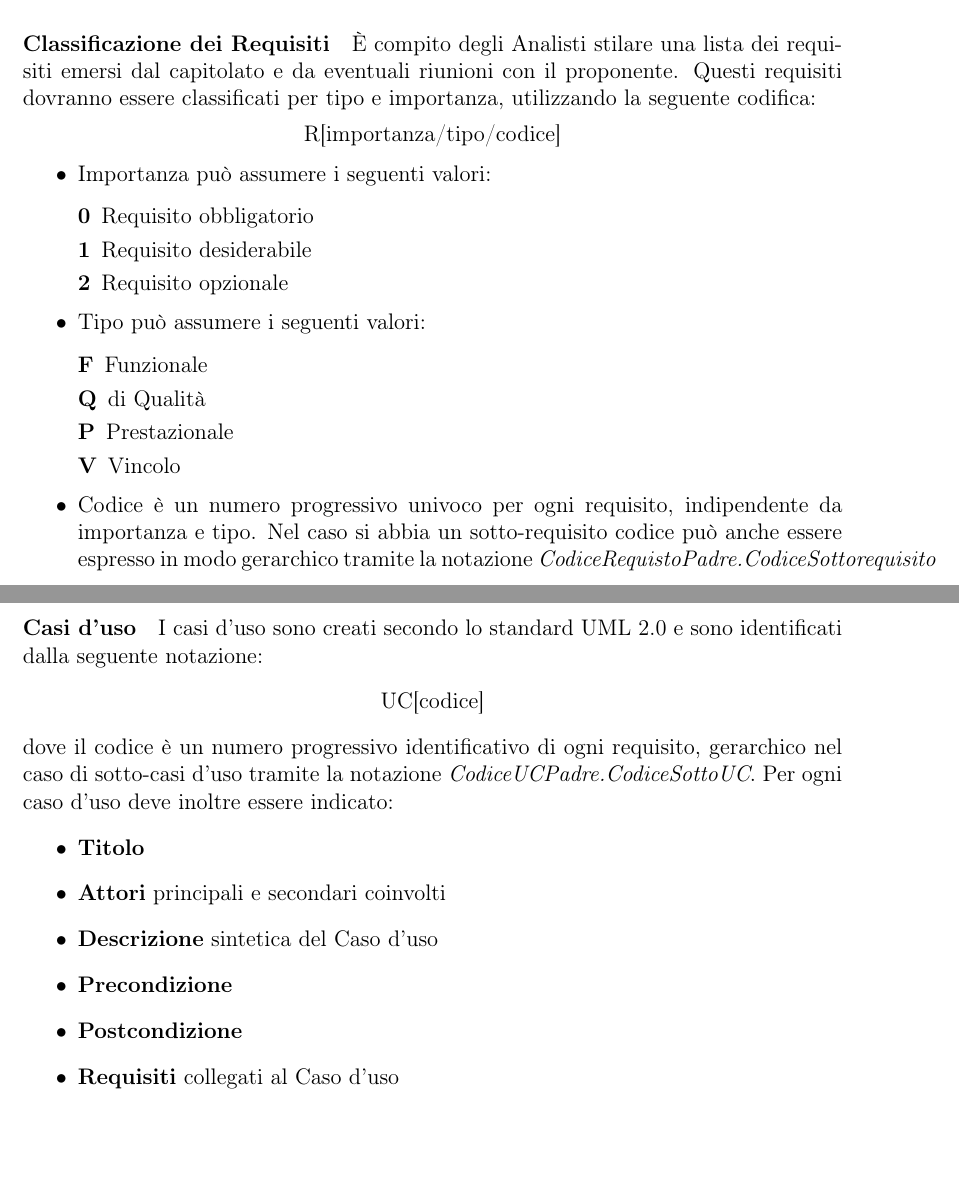
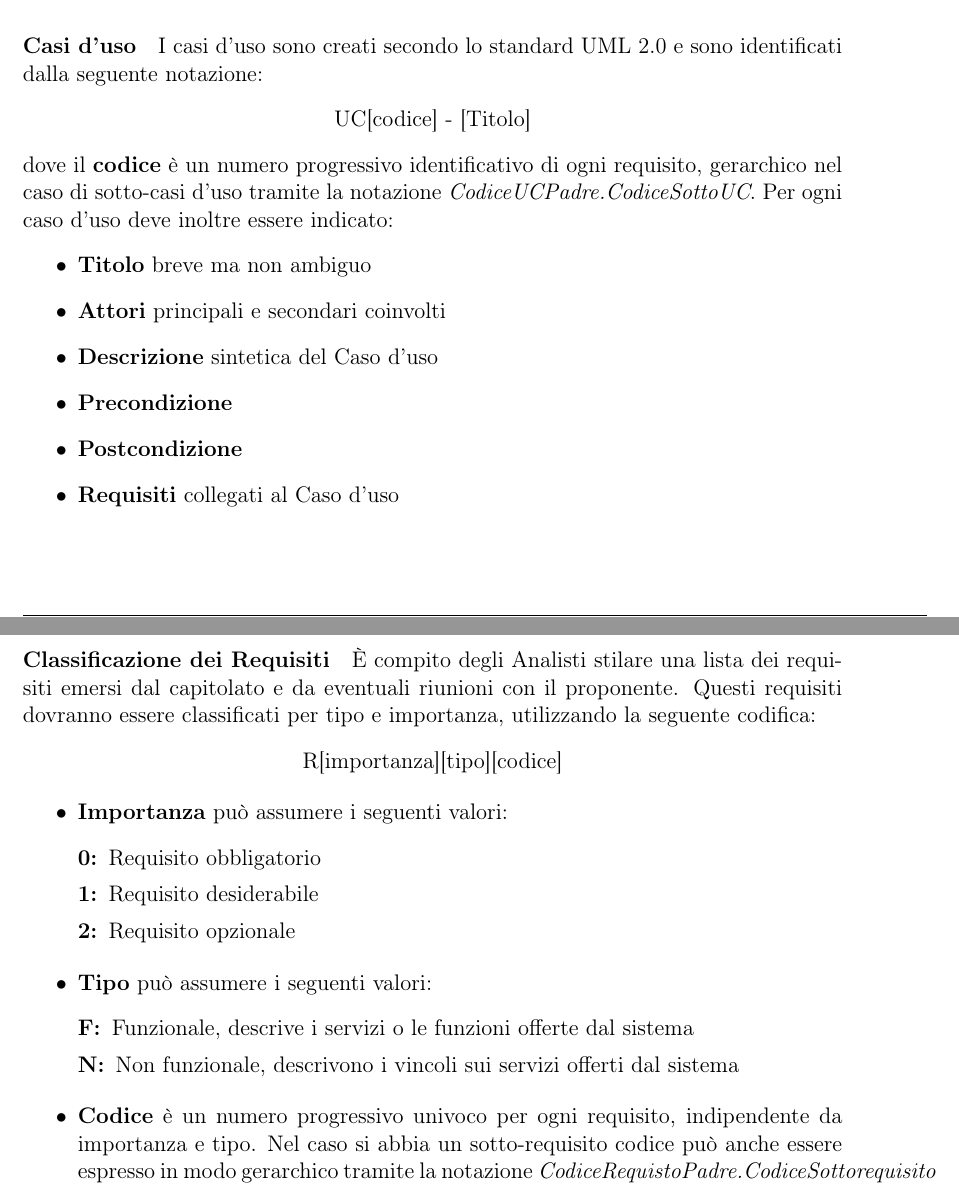
Before and after one commit to waltersandon/starware.swe15, a LaTeX document (doc/1_RR/interni/NormeDiProgetto/NormeDiProgetto_v1.0.3.tex): two parts of pages 8 and 9 of 23, joined at a grey line, cut so that both start at the same text, the shorter picture padded with empty space. Compiled offline with pdfLaTeX.

Commit message:
correzioni Norme per Analisi dei requisiti

```diff
--- a/doc/1_RR/interni/NormeDiProgetto/NormeDiProgetto_v1.0.3.tex
+++ b/doc/1_RR/interni/NormeDiProgetto/NormeDiProgetto_v1.0.3.tex
@@ -168,49 +168,47 @@ Gli Analisti dovranno produrre l’Analisi dei Requisiti basandosi sul capitolat
 \paragraph{Descrizione}
 Con il completamento di questo processo si ottiene una documentazione affidabile e consistente che ben descrive le esigenze e le richieste del proponente.
 
-\paragraph{Classificazione dei Requisiti}
-È compito degli Analisti stilare una lista dei requisiti emersi dal capitolato e da eventuali
-riunioni con il proponente. Questi requisiti dovranno essere classificati per tipo e
-importanza, utilizzando la seguente codifica:
-\begin{center}
-R[importanza/tipo/codice]
-\end{center}
-\begin{itemize}
-\item Importanza può assumere i seguenti valori:
-\begin{description}
-\item[0] Requisito obbligatorio
-\item[1] Requisito desiderabile
-\item[2] Requisito opzionale
-\end{description}
-\end{itemize}
-\begin{itemize}
-\item Tipo può assumere i seguenti valori:
-\begin{description}
-\item[F] Funzionale
-\item[Q] di Qualità
-\item[P] Prestazionale
-\item[V] Vincolo
-\end{description}
-\end{itemize}
-\begin{itemize}
-\item Codice è un numero progressivo univoco per ogni requisito, indipendente da importanza e tipo. Nel caso si abbia un sotto-requisito codice può anche essere espresso in modo gerarchico tramite la notazione \textit{CodiceRequistoPadre.CodiceSottorequisito}
-\end{itemize}
-Ogni requisito deve essere correlato da una sintetica ma precisa descrizione
-
 \paragraph{Casi d'uso}
 I casi d'uso sono creati secondo lo standard UML 2.0 e sono identificati dalla seguente notazione:
 \begin{center}
-UC[codice]
+UC[codice] - [Titolo]
 \end{center}
-dove il codice è un numero progressivo identificativo di ogni requisito, gerarchico nel  caso di sotto-casi d'uso tramite la notazione \textit{CodiceUCPadre.CodiceSottoUC}. Per ogni caso d'uso deve inoltre essere indicato:
+dove il \textbf{codice} è un numero progressivo identificativo di ogni requisito, gerarchico nel  caso di sotto-casi d'uso tramite la notazione \textit{CodiceUCPadre.CodiceSottoUC}. Per ogni caso d'uso deve inoltre essere indicato:
 \begin{itemize}
-\item \textbf{Titolo}
+\item \textbf{Titolo} breve ma non ambiguo
 \item \textbf{Attori} principali e secondari coinvolti
 \item \textbf{Descrizione} sintetica del Caso d'uso
 \item \textbf{Precondizione}
 \item \textbf{Postcondizione}
 \item \textbf{Requisiti} collegati al Caso d'uso
 \end{itemize}
+
+\paragraph{Classificazione dei Requisiti}
+È compito degli Analisti stilare una lista dei requisiti emersi dal capitolato e da eventuali
+riunioni con il proponente. Questi requisiti dovranno essere classificati per tipo e
+importanza, utilizzando la seguente codifica:
+\begin{center}
+R[importanza][tipo][codice]
+\end{center}
+\begin{itemize}
+\item \textbf{Importanza} può assumere i seguenti valori:
+\begin{description}
+\item[0:] Requisito obbligatorio
+\item[1:] Requisito desiderabile
+\item[2:] Requisito opzionale
+\end{description}
+\end{itemize}
+\begin{itemize}
+\item \textbf{Tipo} può assumere i seguenti valori:
+\begin{description}
+\item[F:] Funzionale, descrive i servizi o le funzioni offerte dal sistema
+\item[N:] Non funzionale, descrivono i vincoli sui servizi offerti dal sistema
+\end{description}
+\end{itemize}
+\begin{itemize}
+\item \textbf{Codice} è un numero progressivo univoco per ogni requisito, indipendente da importanza e tipo. Nel caso si abbia un sotto-requisito codice può anche essere espresso in modo gerarchico tramite la notazione \textit{CodiceRequistoPadre.CodiceSottorequisito}
+\end{itemize}
+Ogni requisito deve essere correlato da una sintetica ma precisa descrizione
 
 \subsubsection{Progettazione}
 Le norme di progetto saranno ampliate con questa sezione non appena verranno concordate dal gruppo.
```
